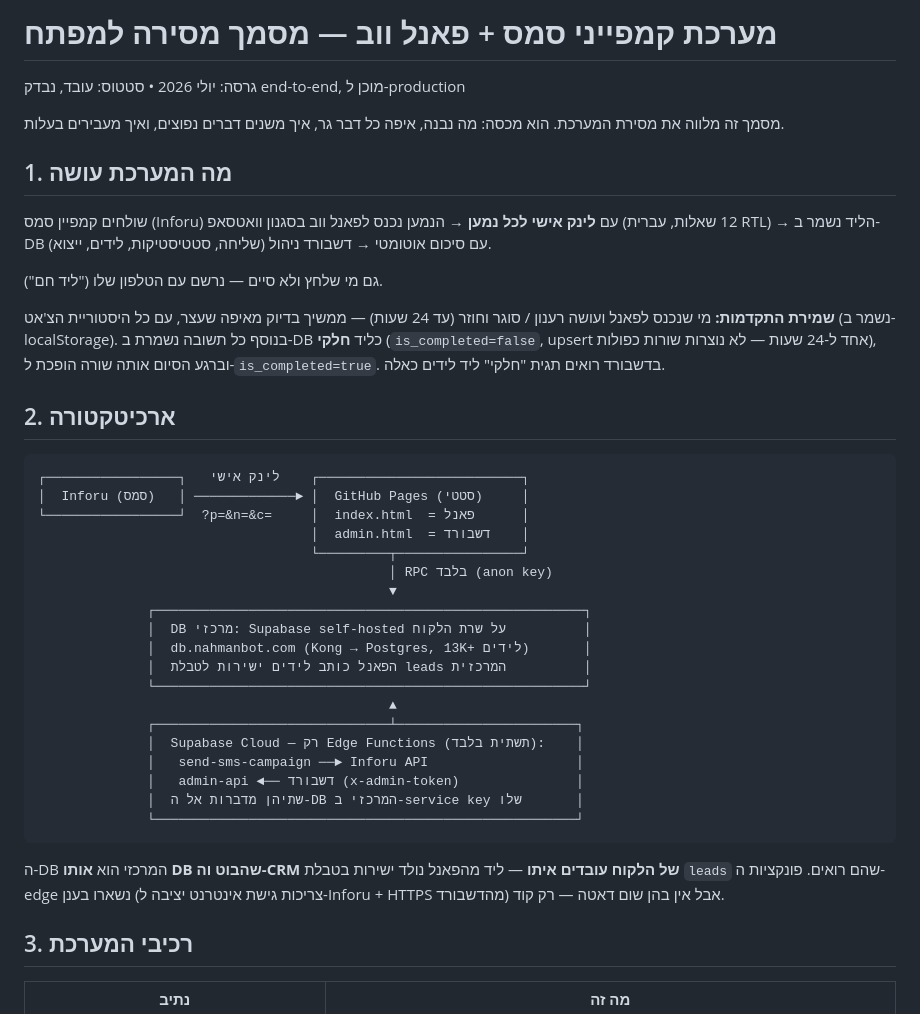
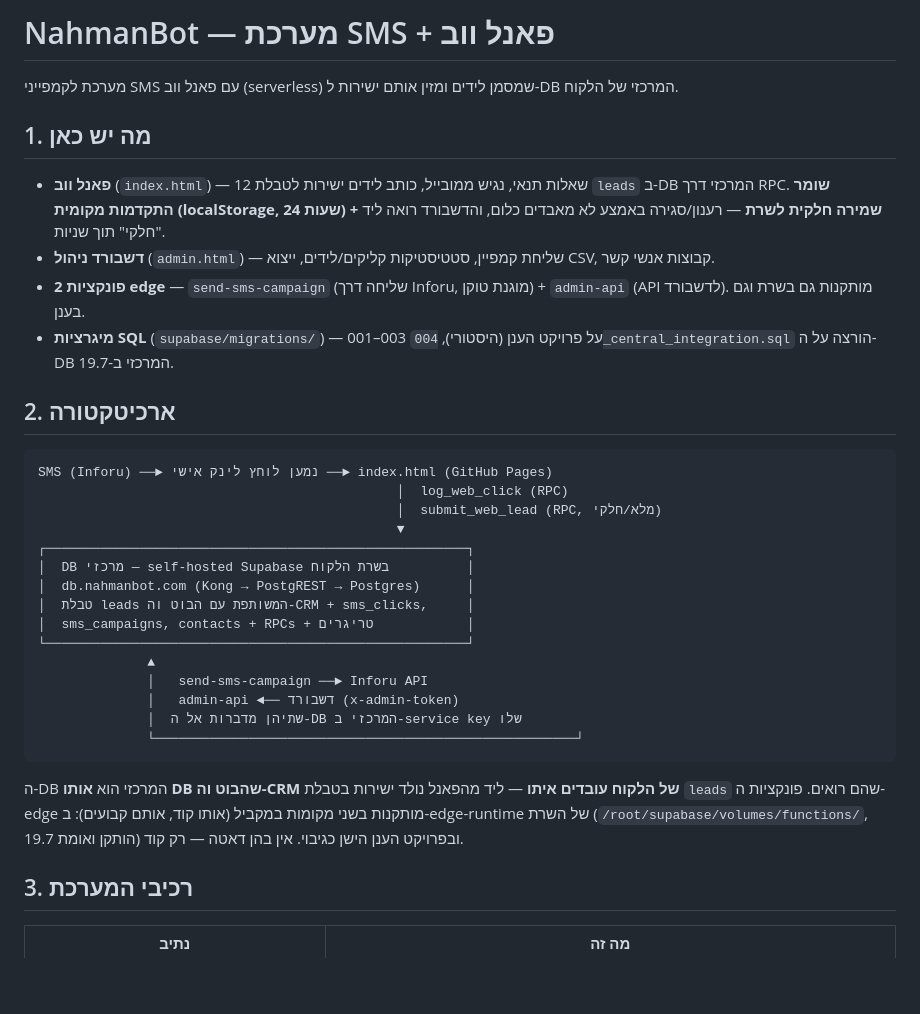
Before and after one commit to SAMWALTON01/SAMWALTON01.github.io, a Markdown page: README.md, the part around one of its changes. Rendered like a GitHub page; blank space fills up the shorter version.

````diff
--- a/README.md
+++ b/README.md
@@ -1,44 +1,38 @@
-# מערכת קמפייני סמס + פאנל ווב — מסמך מסירה למפתח
+# NahmanBot — מערכת SMS + פאנל ווב
 
-גרסה: יולי 2026 • סטטוס: עובד, נבדק end-to-end, מוכן ל-production
+מערכת לקמפייני SMS עם פאנל ווב (serverless) שמסמן לידים ומזין אותם ישירות ל-DB המרכזי של הלקוח.
 
-מסמך זה מלווה את מסירת המערכת. הוא מכסה: מה נבנה, איפה כל דבר גר, איך משנים דברים נפוצים, ואיך מעבירים בעלות.
+## 1. מה יש כאן
 
-## 1. מה המערכת עושה
-
-שולחים קמפיין סמס (Inforu) עם **לינק אישי לכל נמען** → הנמען נכנס לפאנל ווב בסגנון וואטסאפ (12 שאלות, עברית RTL) → הליד נשמר ב-DB עם סיכום אוטומטי → דשבורד ניהול (שליחה, סטטיסטיקות, לידים, ייצוא).
-
-גם מי שלחץ ולא סיים — נרשם עם הטלפון שלו ("ליד חם").
-
-**שמירת התקדמות:** מי שנכנס לפאנל ועושה רענון / סוגר וחוזר (עד 24 שעות) — ממשיך בדיוק מאיפה שעצר, עם כל היסטוריית הצ'אט (נשמר ב-localStorage). בנוסף כל תשובה נשמרת ב-DB כליד **חלקי** (`is_completed=false`, upsert אחד ל-24 שעות — לא נוצרות שורות כפולות), וברגע הסיום אותה שורה הופכת ל-`is_completed=true`. בדשבורד רואים תגית "חלקי" ליד לידים כאלה.
+- **פאנל ווב** (`index.html`) — 12 שאלות תנאי, נגיש ממובייל, כותב לידים ישירות לטבלת `leads` ב-DB המרכזי דרך RPC. **שומר התקדמות מקומית (localStorage, 24 שעות) + שמירה חלקית לשרת** — רענון/סגירה באמצע לא מאבדים כלום, והדשבורד רואה ליד "חלקי" תוך שניות.
+- **דשבורד ניהול** (`admin.html`) — שליחת קמפיין, סטטיסטיקות קליקים/לידים, ייצוא CSV, קבוצות אנשי קשר.
+- **2 פונקציות edge** — `send-sms-campaign` (שליחה דרך Inforu, מוגנת טוקן) + `admin-api` (API לדשבורד). מותקנות גם בשרת וגם בענן.
+- **מיגרציות SQL** (`supabase/migrations/`) — 001–003 על פרויקט הענן (היסטורי), `004_central_integration.sql` הורצה על ה-DB המרכזי ב-19.7.
 
 ## 2. ארכיטקטורה
 
 ```
-┌─────────────────┐   לינק אישי    ┌──────────────────────────┐
-│  Inforu (סמס)   │ ─────────────► │  GitHub Pages (סטטי)     │
-└─────────────────┘  ?p=&n=&c=     │  index.html  = פאנל      │
-                                   │  admin.html  = דשבורד    │
-                                   └─────────┬────────────────┘
-                                             │ RPC בלבד (anon key)
-                                             ▼
-              ┌───────────────────────────────────────────────────────┐
-              │  DB מרכזי: Supabase self-hosted על שרת הלקוח          │
-              │  db.nahmanbot.com (Kong → Postgres, 13K+ לידים)       │
-              │  הפאנל כותב לידים ישירות לטבלת leads המרכזית          │
-              └───────────────────────────────────────────────────────┘
-                                             ▲
-              ┌──────────────────────────────┴───────────────────────┐
-              │  Supabase Cloud — רק Edge Functions (תשתית בלבד):    │
-              │   send-sms-campaign ──► Inforu API                   │
-              │   admin-api ◄── דשבורד (x-admin-token)               │
-              │  שתיהן מדברות אל ה-DB המרכזי ב-service key שלו       │
+SMS (Inforu) ──► נמען לוחץ לינק אישי ──► index.html (GitHub Pages)
+                                              │  log_web_click (RPC)
+                                              │  submit_web_lead (RPC, מלא/חלקי)
+                                              ▼
+┌──────────────────────────────────────────────────────┐
+│  DB מרכזי — self-hosted Supabase בשרת הלקוח          │
+│  db.nahmanbot.com (Kong → PostgREST → Postgres)      │
+│  טבלת leads המשותפת עם הבוט וה-CRM + sms_clicks,     │
+│  sms_campaigns, contacts + RPCs + טריגרים            │
+└──────────────────────────────────────────────────────┘
+              ▲
+              │   send-sms-campaign ──► Inforu API
+              │   admin-api ◄── דשבורד (x-admin-token)
+              │  שתיהן מדברות אל ה-DB המרכזי ב-service key שלו
               └──────────────────────────────────────────────────────┘
 ```
 
 ה-DB המרכזי הוא **אותו DB שהבוט וה-CRM של הלקוח עובדים איתו** — ליד מהפאנל נולד
-ישירות בטבלת `leads` שהם רואים. פונקציות ה-edge נשארו בענן (צריכות גישת אינטרנט
-יציבה ל-Inforu + HTTPS מהדשבורד) אבל אין בהן שום דאטה — רק קוד.
+ישירות בטבלת `leads` שהם רואים. פונקציות ה-edge מותקנות בשני מקומות במקביל
+(אותו קוד, אותם קבועים): ב-edge-runtime של השרת (`/root/supabase/volumes/functions/`,
+הותקן ואומת 19.7) ובפרויקט הענן הישן כגיבוי. אין בהן דאטה — רק קוד.
 
 ## 3. רכיבי המערכת
 
````
Also changed, not shown: other parts of README.md (+23 -46 lines).
